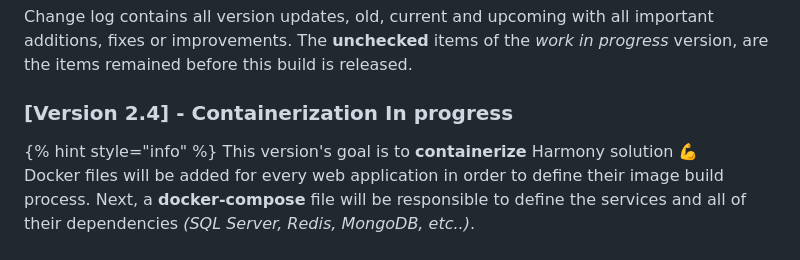
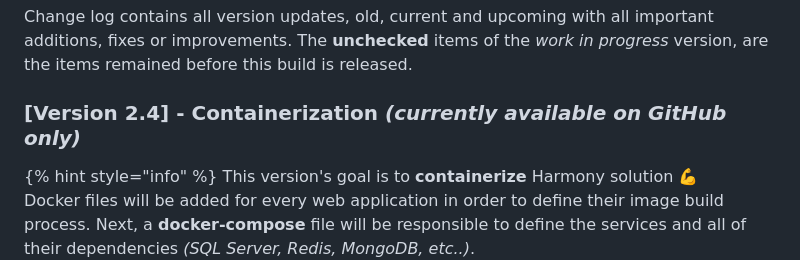
Before and after one commit to chsakell/harmony-docs, a Markdown page: overview/changelog.md, the part around one of its changes. Drawn GitHub-style.

```diff
--- a/overview/changelog.md
+++ b/overview/changelog.md
@@ -6,7 +6,7 @@ description: Make sure you read the changelog every time a new update is release
 
 Change log contains all version updates, old, current and upcoming with all important additions, fixes or improvements. The **unchecked** items of the _work in progress_ version, are the items remained before this build is released.
 
-### &#x20;\[Version 2.4] - Containerization In progress
+### &#x20;\[Version 2.4] - Containerization _(currently available on GitHub only)_ <a href="#version-2.4" id="version-2.4"></a>
 
 {% hint style="info" %}
 This version's goal is to **containerize** Harmony solution :muscle:\
```
Also changed, not shown: other parts of overview/changelog.md (+5 -3 lines), .gitbook/assets/harmony-containers.png (added).
